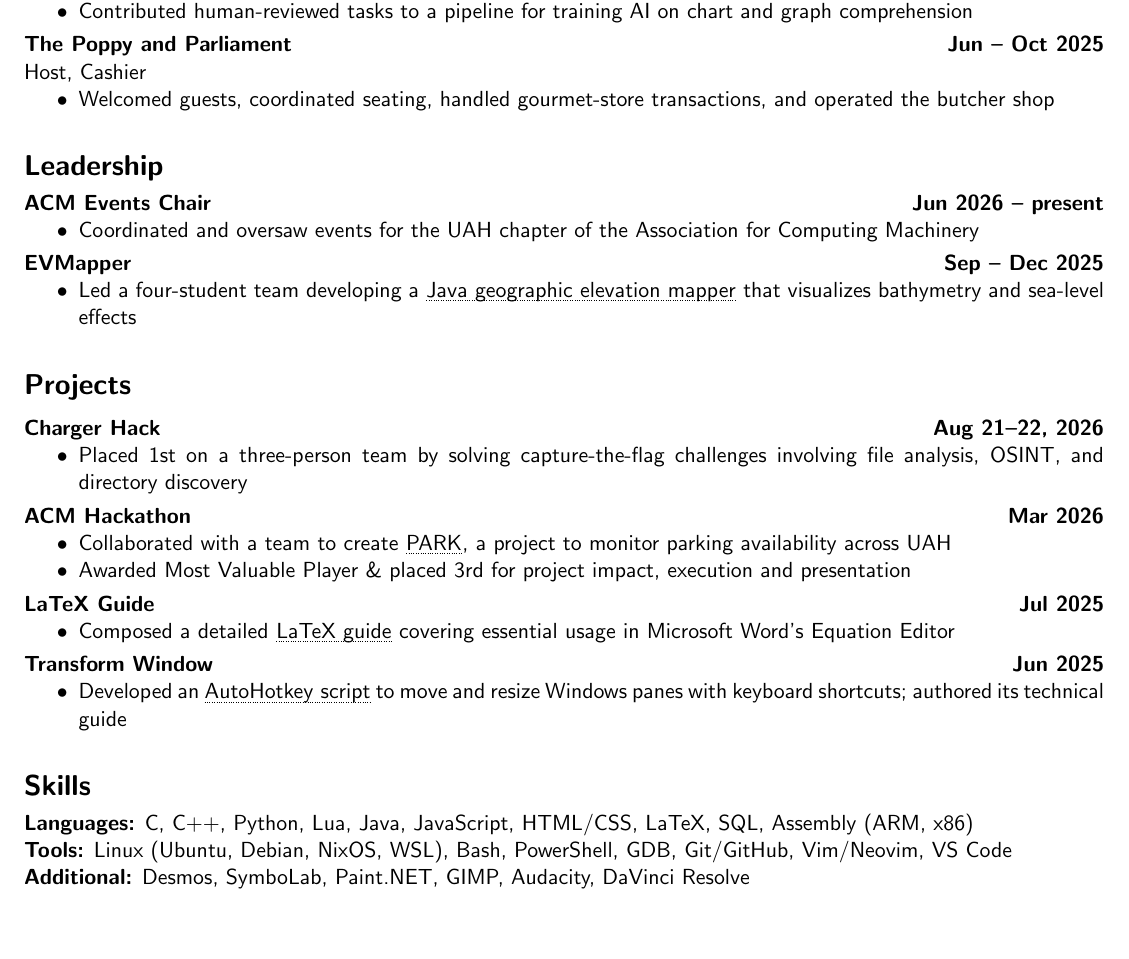
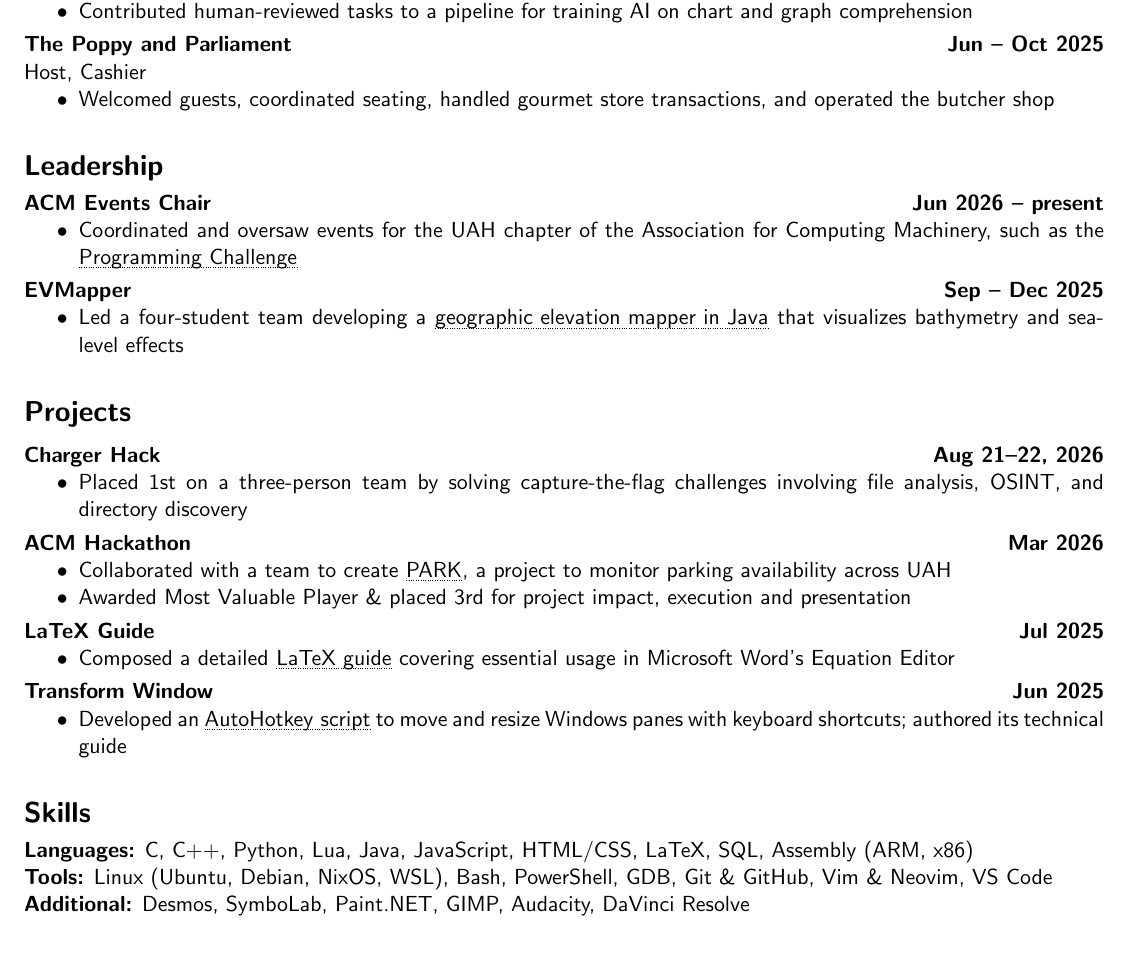
Before and after one commit to gmf-uah/resume, a LaTeX CV (resume.tex): part of the page, cut so that both start at the same text, the shorter picture padded with empty space. Compiled offline with pdfLaTeX.

Commit message:
word choice

```diff
--- a/resume.tex
+++ b/resume.tex
@@ -44,19 +44,19 @@ Relevant Coursework: Linux Programming, Java, Computer Graphics, Cryptography
 \noindent\textbf{The Poppy and Parliament} \hfill \textbf{Jun -- Oct 2025} \\
 Host, Cashier
 \begin{itemize}
-    \item Welcomed guests, coordinated seating, handled gourmet-store transactions, and operated the butcher shop
+    \item Welcomed guests, coordinated seating, handled gourmet store transactions, and operated the butcher shop
 \end{itemize}
 
 \section*{Leadership}
 \vspace*{-0.7em}
 \noindent\textbf{ACM Events Chair} \hfill \textbf{Jun 2026 -- present}
 \begin{itemize}
-    \item Coordinated and oversaw events for the UAH chapter of the Association for Computing Machinery
+	\item Coordinated and oversaw events for the UAH chapter of the Association for Computing Machinery, such as the \href{https://docs.google.com/presentation/d/1kGuCVmZOSeTnqOKQcUfTpEXKBYPfAMGmSv2NkgtpcOw}{\dotteduline{Programming Challenge}}
 \end{itemize}
 \vspace{0.3em}
 \noindent\textbf{EVMapper} \hfill \textbf{Sep -- Dec 2025}
 \begin{itemize}
-    \item Led a four-student team developing a \href{https://github.com/gmf-uah/CS321-Semester-Project}{\dotteduline{Java geographic elevation mapper}} that visualizes bathymetry and sea-level effects
+    \item Led a four-student team developing a \href{https://github.com/gmf-uah/CS321-Semester-Project}{\dotteduline{geographic elevation mapper in Java}} that visualizes bathymetry and sea-level effects
 \end{itemize}
 
 \section*{Projects}
@@ -86,7 +86,7 @@ Host, Cashier
 \section*{Skills}
 \vspace*{-0.7em}
 \noindent\textbf{Languages:} C, C++, Python, Lua, Java, JavaScript, HTML/CSS, LaTeX, SQL, Assembly (ARM, x86) \quad \\
-\textbf{Tools:} Linux (Ubuntu, Debian, NixOS, WSL), Bash, PowerShell, GDB, Git/GitHub, Vim/Neovim, VS Code \\
+\textbf{Tools:} Linux (Ubuntu, Debian, NixOS, WSL), Bash, PowerShell, GDB, Git \& GitHub, Vim \& Neovim, VS Code \\
 \textbf{Additional:} Desmos, SymboLab, Paint.NET, GIMP, Audacity, DaVinci Resolve
 
 \section*{Interests}
```
Also changed, not shown: resume.pdf.
